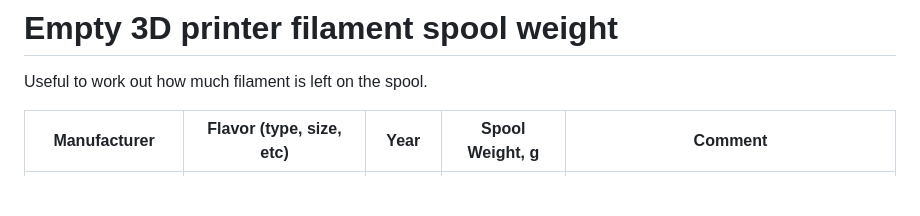
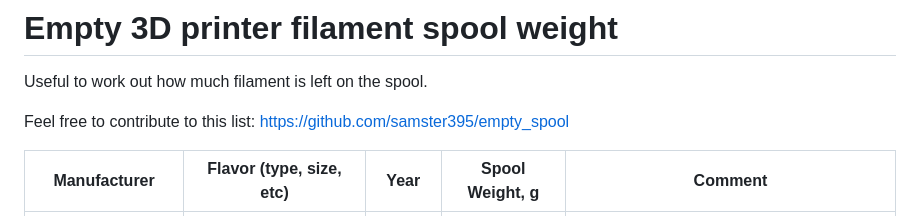
Before and after one commit to samster395/empty_spool, a Markdown page: README.md, the part around the change. Drawn GitHub-style; blank space fills up the shorter version.

```diff
--- a/README.md
+++ b/README.md
@@ -1,5 +1,7 @@
 # Empty 3D printer filament spool weight
 Useful to work out how much filament is left on the spool.
+
+Feel free to contribute to this list: https://github.com/samster395/empty_spool
 
 |Manufacturer|Flavor (type, size, etc)|Year|Spool Weight, g|Comment|
 |---|---|---|---|---|
```
